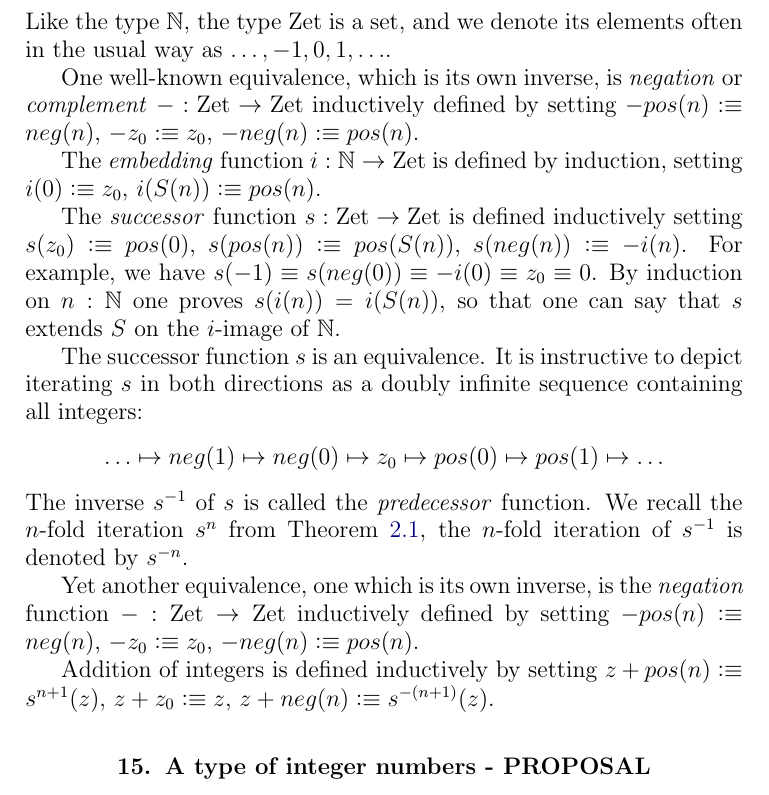
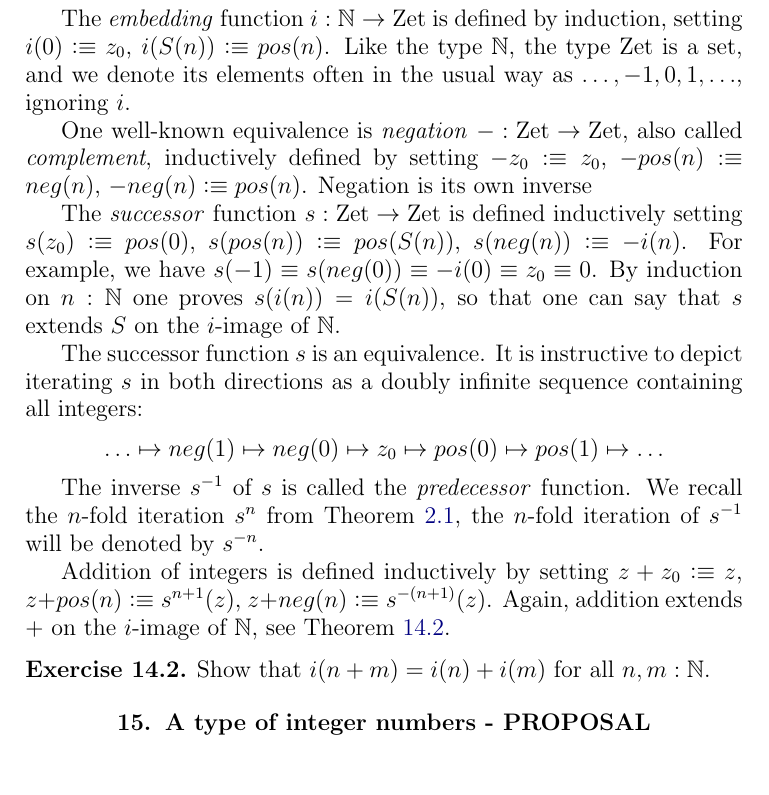
Before and after one commit to UniMath/SymmetryBook, a LaTeX thesis (book.tex, which reads intro-uf.tex): part of page 30 of 109, cut so that both start at the same text. Compiled offline with pdfLaTeX.

Commit message:
integers done

```diff
--- a/intro-uf.tex
+++ b/intro-uf.tex
@@ -1151,22 +1154,20 @@ $-1 \defeq neg(0),\ldots$
-\item $pos: \NN \to \zet$ for positive numbers,
-$1 \defeq pos(0),\ldots$.
 \end{enumerate}
-Like the type $\NN$, the type $\zet$ is a set,
-and we denote its elements often in the usual way as
-$\ldots,-1,0,1,\ldots$.
-
-One well-known equivalence, which is its own inverse,
-is \emph{negation} or \emph{complement} ${-}:\zet\to\zet$
-inductively defined by setting
-$-pos(n)\defeq neg(n)$,
-$-z_0\defeq z_0$,
-$-neg(n)\defeq pos(n)$.
 
 The \emph{embedding} function $i:\NN\to\zet$ is defined by induction,
 setting $i(0)\defeq z_0$, $i(S(n))\defeq pos(n)$.
+Like the type $\NN$, the type $\zet$ is a set,
+and we denote its elements often in the usual way as
+$\ldots,-1,0,1,\ldots$, ignoring $i$.
 
-The \emph{successor} function $s:\zet\to\zet$ is defined inductively
-setting $s(z_0)\defeq pos(0)$,
+One well-known equivalence is \emph{negation} ${-}:\zet\to\zet$,
+also called \emph{complement}, inductively defined by setting
+$-z_0\defeq z_0$,
+$-pos(n)\defeq neg(n)$,
+$-neg(n)\defeq pos(n)$.
+Negation is its own inverse
+
+The \emph{successor} function $s:\zet\to\zet$ is defined inductively setting
+$s(z_0)\defeq pos(0)$,
 $s(pos(n))\defeq pos(S(n))$,
 $s(neg(n))\defeq -i(n)$. For example, we have
 $s(-1)\jdeq s(neg(0))\jdeq -i(0) \jdeq z_0 \jdeq 0$.
@@ -1180,24 +1181,22 @@ a doubly infinite sequence containing all integers:
 \[
 \ldots \mapsto neg(1) \mapsto neg(0) \mapsto z_0 \mapsto pos(0) \mapsto pos(1) \mapsto \ldots
 \]
+
 The inverse $s^{-1}$ of $s$ is called the \emph{predecessor} function.
 We recall the $n$-fold iteration $s^n$ from \cref{def:n-fold-iteration},
-the $n$-fold iteration of $s^{-1}$ is denoted by $s^{-n}$.
-
-Yet another equivalence, one which is its own inverse,
-is the \emph{negation} function ${-}:\zet\to\zet$
-inductively defined by setting
-$-pos(n)\defeq neg(n)$,
-$-z_0\defeq z_0$,
-$-neg(n)\defeq pos(n)$.
+the $n$-fold iteration of $s^{-1}$ will be denoted by $s^{-n}$.
 
 Addition of integers is defined inductively by setting
+$z + z_0\defeq z$,
 $z + pos(n)\defeq s^{n+1}(z)$,
-$z + z_0\defeq z$,
 $z + neg(n)\defeq s^{-(n+1)}(z)$.
-
+Again, addition extends $+$ on the $i$-image of $\NN$,
+see \cref{xca:addition-on-Z-and-N}.
 \end{definition}
 
+\begin{xca}\label{xca:addition-on-Z-and-N}
+Show that $i(n+m)=i(n)+i(m)$ for all $n,m:\NN$.
+\end{xca}
 
 
 \section{A type of integer numbers - PROPOSAL}
```
Also changed, not shown: intro-uf.tex (5 more changed lines).
